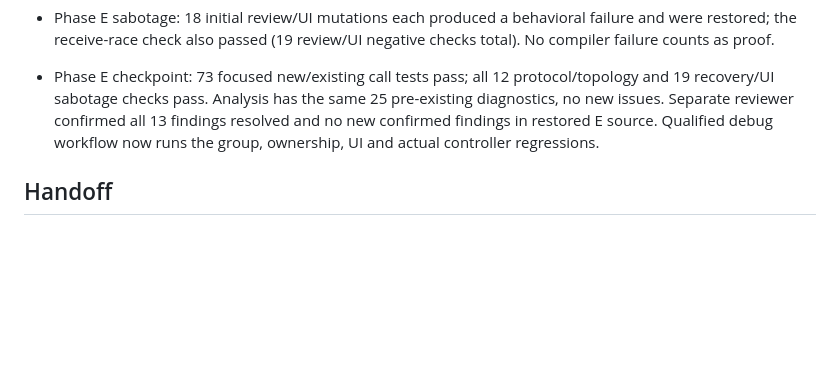
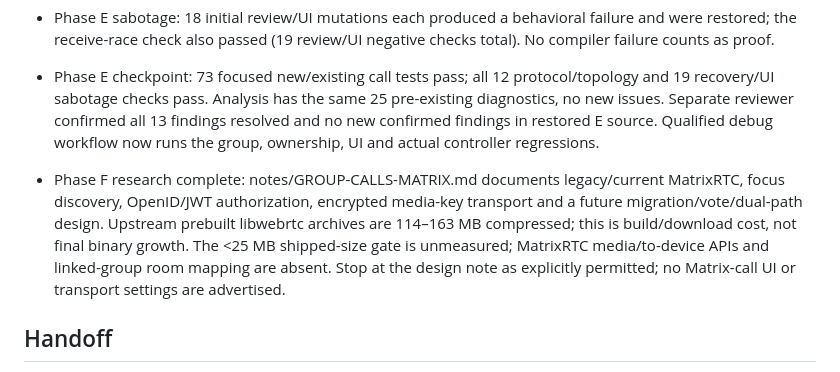
Before and after one commit to glitch-228/conest, a Markdown page: PLAN_M36.md, the part around the change. Drawn GitHub-style; blank space fills up the shorter version.

Commit message:
Document Matrix call compatibility, size gates and fallback design
Co-Authored-By: Codex <noreply@openai.com>

```diff
--- a/PLAN_M36.md
+++ b/PLAN_M36.md
@@ -191,6 +191,8 @@ Commit and push after each phase, with the tests green.
 
 - Phase E checkpoint: 73 focused new/existing call tests pass; all 12 protocol/topology and 19 recovery/UI sabotage checks pass. Analysis has the same 25 pre-existing diagnostics, no new issues. Separate reviewer confirmed all 13 findings resolved and no new confirmed findings in restored E source. Qualified debug workflow now runs the group, ownership, UI and actual controller regressions.
 
+- Phase F research complete: notes/GROUP-CALLS-MATRIX.md documents legacy/current MatrixRTC, focus discovery, OpenID/JWT authorization, encrypted media-key transport and a future migration/vote/dual-path design. Upstream prebuilt libwebrtc archives are 114–163 MB compressed; this is build/download cost, not final binary growth. The <25 MB shipped-size gate is unmeasured; MatrixRTC media/to-device APIs and linked-group room mapping are absent. Stop at the design note as explicitly permitted; no Matrix-call UI or transport settings are advertised.
+
 ## Handoff
 
 - Branch and final commit:
```
Also changed, not shown: notes/GROUP-CALLS-MATRIX.md (added, +57 -0 lines).
